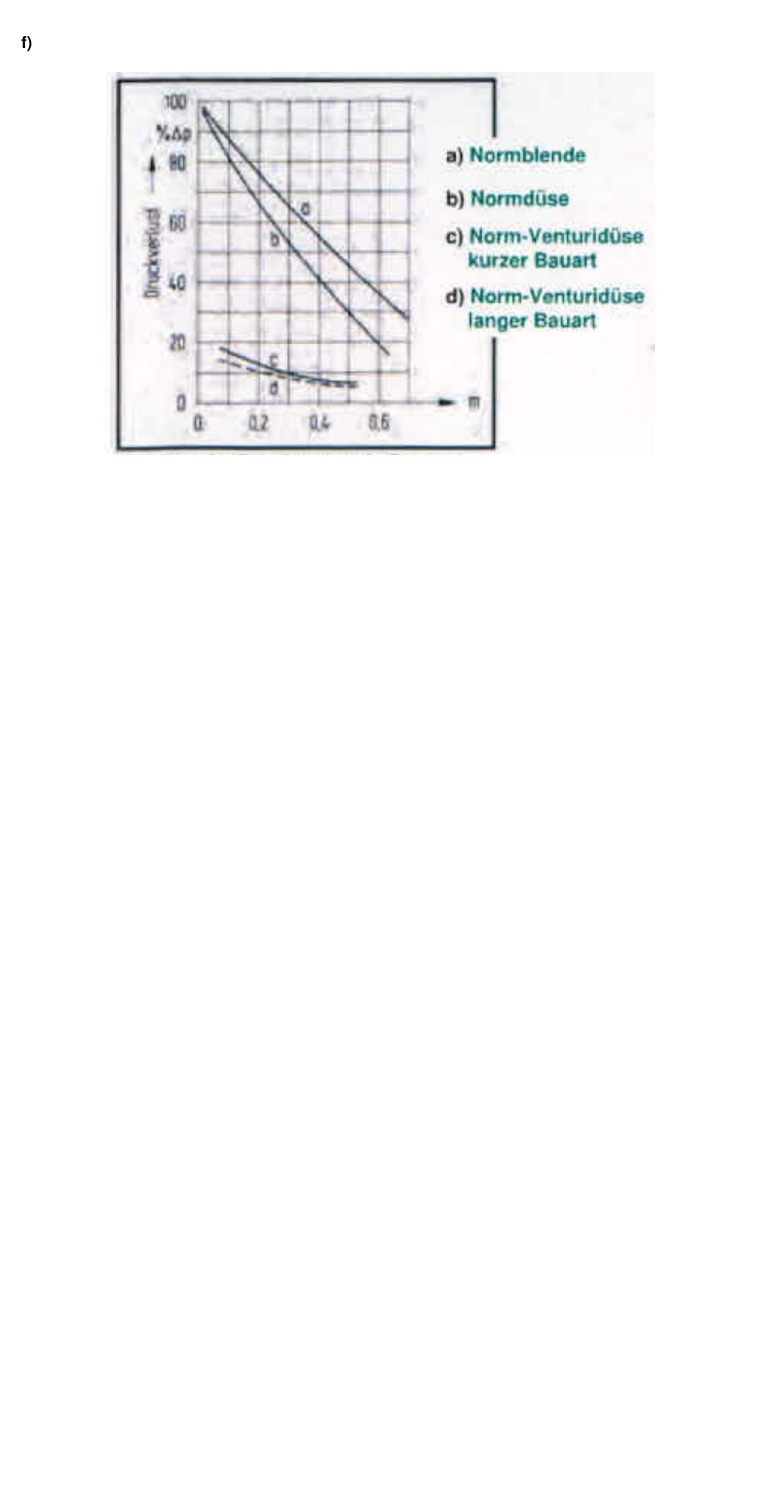
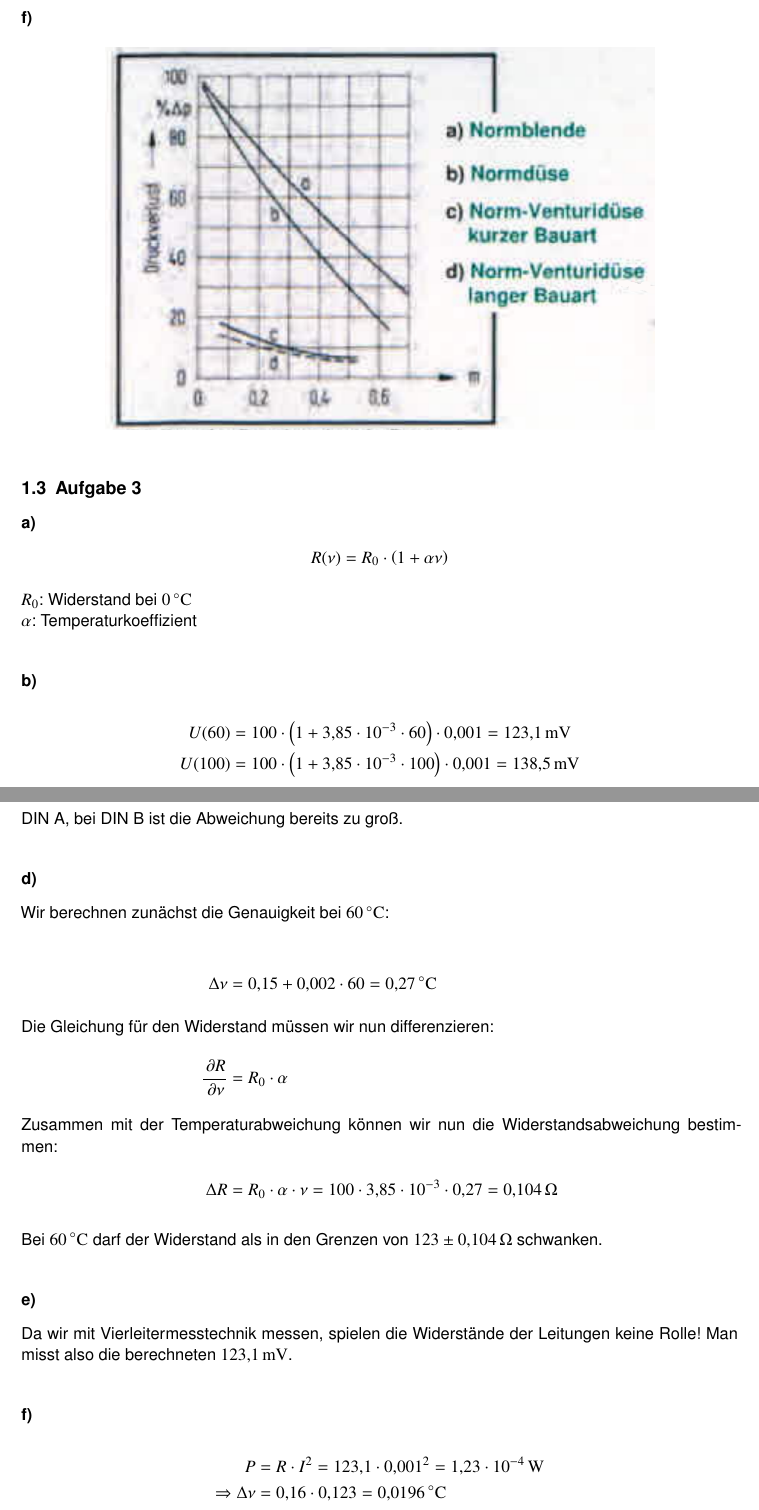
Before and after one commit to 5nickers/Messtechnik-Klausur-10-11, a LaTeX document (Klausur 10+11.tex): part of page 3 of 3 before the commit and two parts of pages 3 and 4 of 4 after it, the two joined at a grey line, cut so that both start at the same text, the shorter picture padded with empty space. Compiled offline with pdfLaTeX.

Commit message:
A3 fertig

```diff
--- a/Klausur 10+11.tex
+++ b/Klausur 10+11.tex
@@ -86,4 +86,57 @@ Der zu messende Luftstrom wird von unten in die Apparatur eingeleitet und drück
 \end{figure}
 
 
+\subsection{Aufgabe 3}
+
+\subsubsection*{a)}
+
+\[ R(\nu) = R_0 \cdot \left( 1 + \alpha \nu \right) \]
+
+$R_0$: Widerstand bei $\unit[0]{^\circ C}$ \\
+$\alpha$: Temperaturkoeffizient
+
+
+\subsubsection*{b)}
+
+\begin{align*}
+U(60) &= 100 \cdot \left( 1 + 3,85 \cdot 10^{-3} \cdot 60 \right) \cdot 0,001 = \unit[123,1]{mV} \\
+U(100) &= 100 \cdot \left( 1 + 3,85 \cdot 10^{-3} \cdot 100 \right) \cdot 0,001 = \unit[138,5]{mV}
+\end{align*}
+
+
+\subsubsection*{c)}
+
+DIN A, bei DIN B ist die Abweichung bereits zu groß.
+
+
+\subsubsection*{d)}
+
+Wir berechnen zunächst die Genauigkeit bei $\unit[60]{^\circ C}$:
+
+\begin{align*}
+\Delta \nu &= 0,15 + 0,002 \cdot 60 = \unit[0,27]{^\circ C}
+\intertext{Die Gleichung für den Widerstand müssen wir nun differenzieren:}
+\frac{\p R}{\p \nu} &= R_0 \cdot \alpha
+\intertext{Zusammen mit der Temperaturabweichung können wir nun die Widerstandsabweichung bestimmen:}
+\Delta R &= R_0 \cdot \alpha \cdot \nu = 100 \cdot 3,85 \cdot 10^{-3} \cdot 0,27 = \unit[0,104]{\Omega}
+\end{align*}
+
+Bei $\unit[60]{^\circ C}$ darf der Widerstand als in den Grenzen von $\unit[123 \pm 0,104]{\Omega}$ schwanken.
+
+
+\subsubsection*{e)}
+
+Da wir mit Vierleitermesstechnik messen, spielen die Widerstände der Leitungen keine Rolle! Man misst also die berechneten $\unit[123,1]{mV}$.
+
+
+\subsubsection*{f)}
+
+\begin{align*}
+P &= R \cdot I^2 = 123,1 \cdot 0,001^2 = \unit[1,23 \cdot 10^{-4}]{W} \\
+\Rightarrow \Delta \nu &= 0,16 \cdot 0,123 = \unit[0,0196]{^\circ C}
+\end{align*}
+
+
+
+
 \end{document}
```
